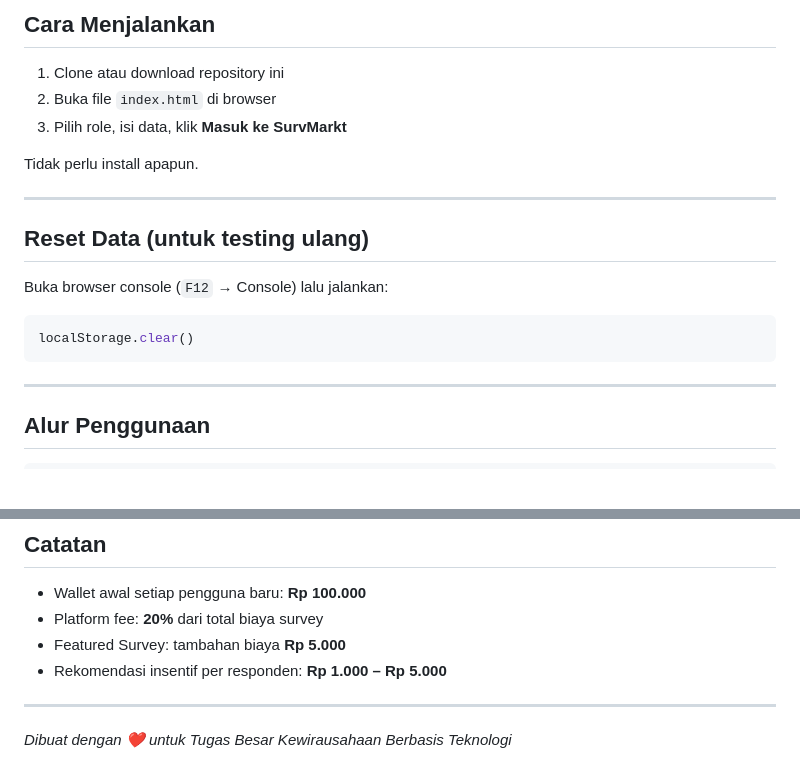
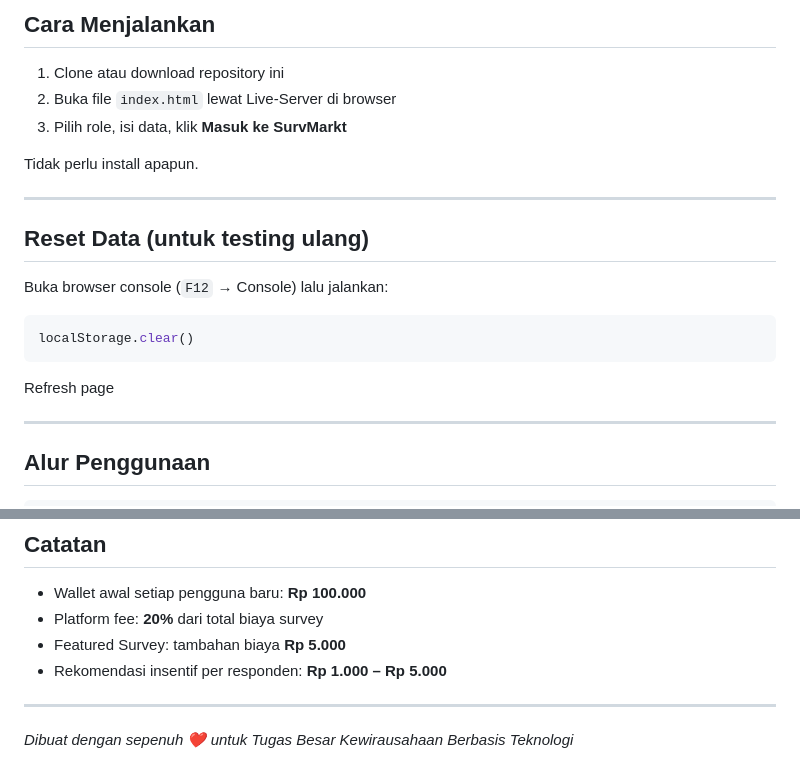
Before and after one commit to jekpapij/SurvMarkt, a Markdown page: README.md, 2 parts joined by grey strips. GitHub-like rendering; blank space fills up the shorter version.

````diff
--- a/README.md
+++ b/README.md
@@ -77,7 +77,7 @@ survmarkt/
 ##  Cara Menjalankan
 
 1. Clone atau download repository ini
-2. Buka file `index.html` di browser
+2. Buka file `index.html` lewat Live-Server di browser
 3. Pilih role, isi data, klik **Masuk ke SurvMarkt**
 
 Tidak perlu install apapun.
@@ -91,6 +91,7 @@ Buka browser console (`F12` → Console) lalu jalankan:
 ```js
 localStorage.clear()
 ```
+Refresh page
 
 ---
 
@@ -117,4 +118,4 @@ Login (index.html)
 
 ---
 
-*Dibuat dengan ❤️ untuk Tugas Besar Kewirausahaan Berbasis Teknologi*
+*Dibuat dengan sepenuh ❤️ untuk Tugas Besar Kewirausahaan Berbasis Teknologi*
````
